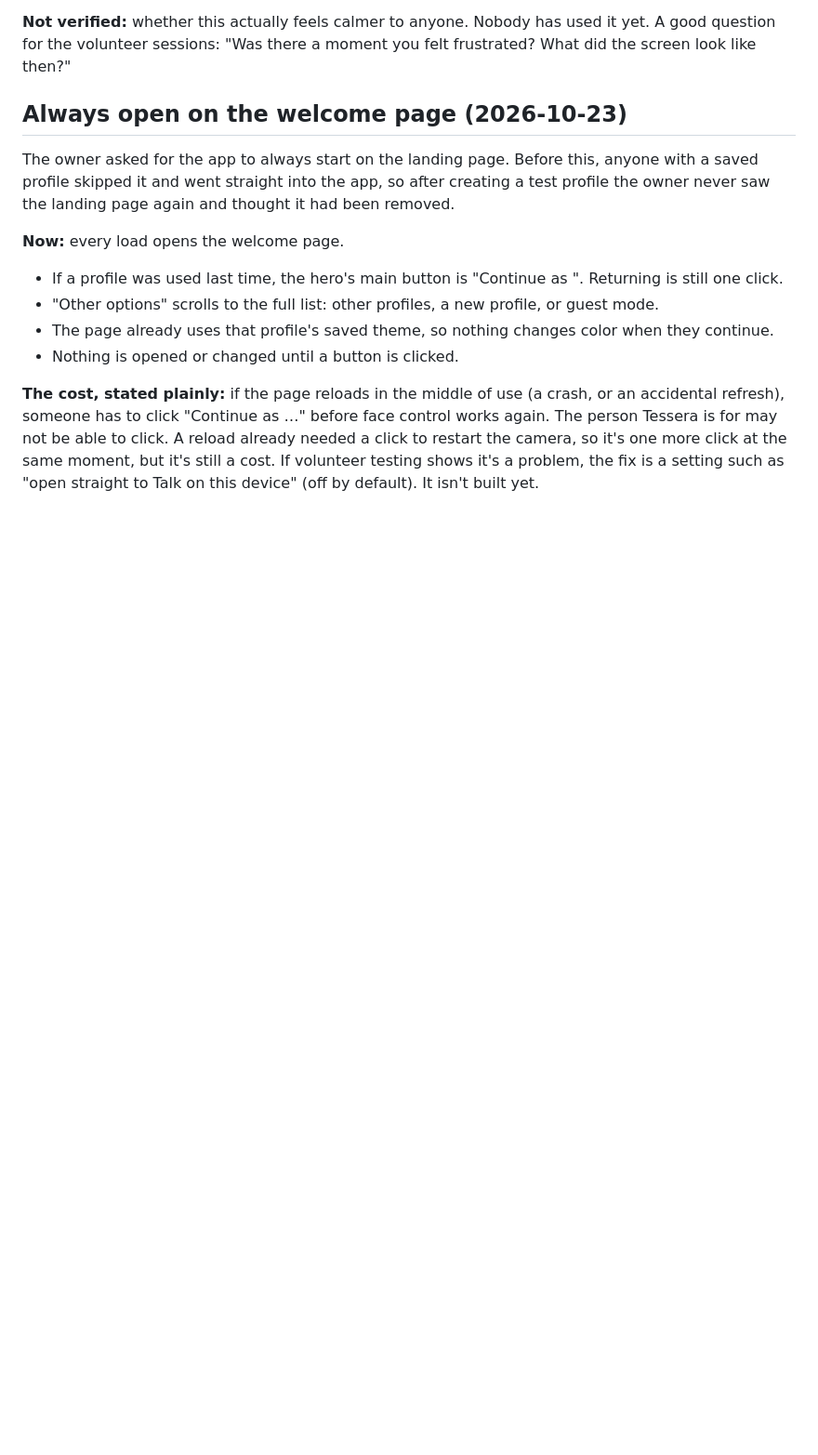
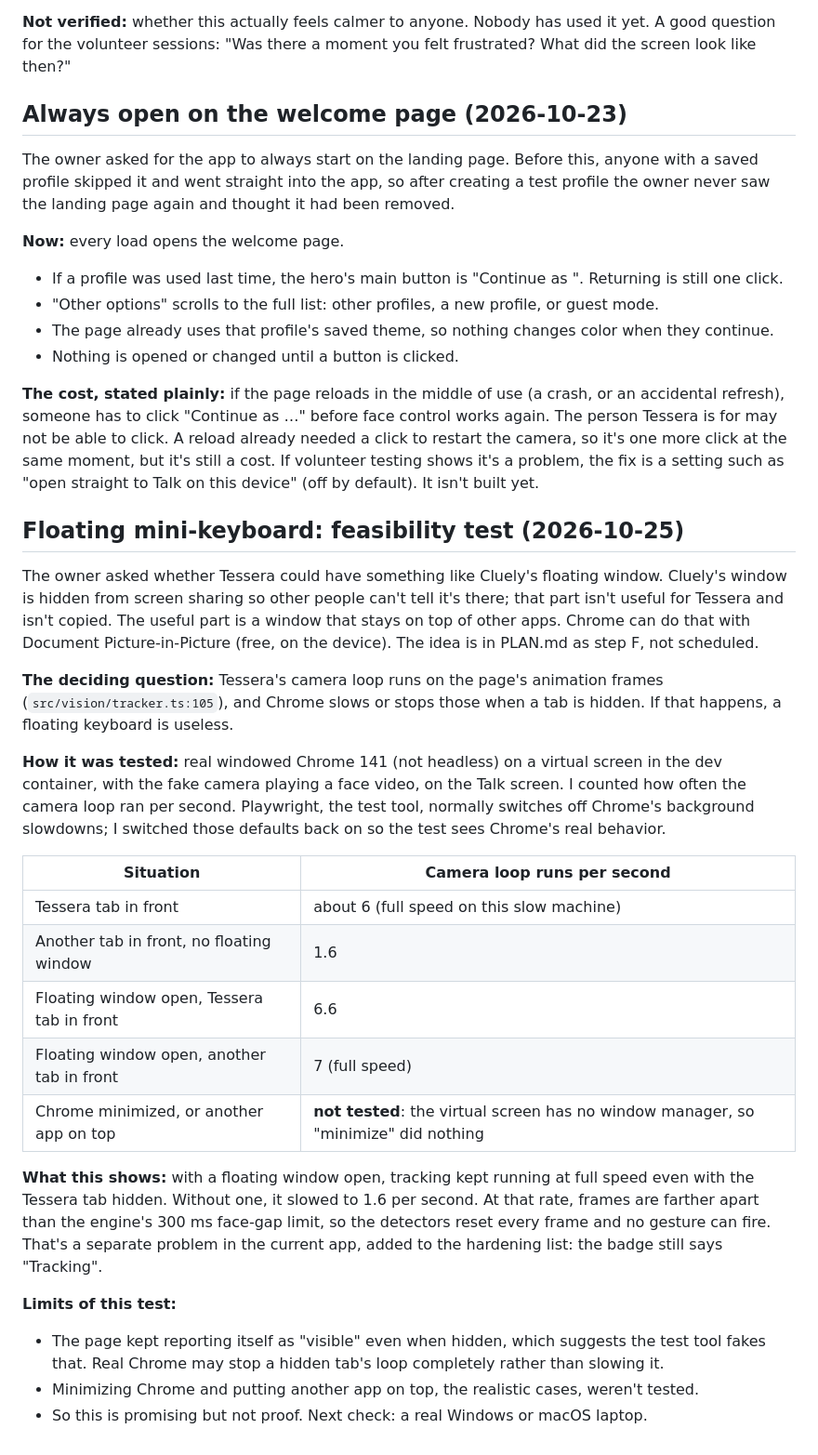
Before and after one commit to claqin28/AppBuilding, a Markdown page: DECISIONS.md, the part around the change. Shown at 93% size. GitHub-like rendering; blank space fills up the shorter version.

```diff
--- a/DECISIONS.md
+++ b/DECISIONS.md
@@ -739,3 +739,43 @@ reload already needed a click to restart the camera, so it's one more click at
 the same moment, but it's still a cost. If volunteer testing shows it's a
 problem, the fix is a setting such as "open straight to Talk on this device"
 (off by default). It isn't built yet.
+
+## Floating mini-keyboard: feasibility test (2026-10-25)
+
+The owner asked whether Tessera could have something like Cluely's floating window.
+Cluely's window is hidden from screen sharing so other people can't tell it's there;
+that part isn't useful for Tessera and isn't copied. The useful part is a window that
+stays on top of other apps. Chrome can do that with Document Picture-in-Picture (free,
+on the device). The idea is in PLAN.md as step F, not scheduled.
+
+**The deciding question:** Tessera's camera loop runs on the page's animation frames
+(`src/vision/tracker.ts:105`), and Chrome slows or stops those when a tab is hidden.
+If that happens, a floating keyboard is useless.
+
+**How it was tested:** real windowed Chrome 141 (not headless) on a virtual screen in
+the dev container, with the fake camera playing a face video, on the Talk screen. I
+counted how often the camera loop ran per second. Playwright, the test tool, normally
+switches off Chrome's background slowdowns; I switched those defaults back on so the
+test sees Chrome's real behavior.
+
+| Situation | Camera loop runs per second |
+|---|---|
+| Tessera tab in front | about 6 (full speed on this slow machine) |
+| Another tab in front, no floating window | 1.6 |
+| Floating window open, Tessera tab in front | 6.6 |
+| Floating window open, another tab in front | 7 (full speed) |
+| Chrome minimized, or another app on top | **not tested**: the virtual screen has no window manager, so "minimize" did nothing |
+
+**What this shows:** with a floating window open, tracking kept running at full speed
+even with the Tessera tab hidden. Without one, it slowed to 1.6 per second. At that
+rate, frames are farther apart than the engine's 300 ms face-gap limit, so the
+detectors reset every frame and no gesture can fire. That's a separate problem in the
+current app, added to the hardening list: the badge still says "Tracking".
+
+**Limits of this test:**
+- The page kept reporting itself as "visible" even when hidden, which suggests the
+  test tool fakes that. Real Chrome may stop a hidden tab's loop completely rather
+  than slowing it.
+- Minimizing Chrome and putting another app on top, the realistic cases, weren't
+  tested.
+- So this is promising but not proof. Next check: a real Windows or macOS laptop.
```
Also changed, not shown: PLAN.md (+27 -0 lines).
